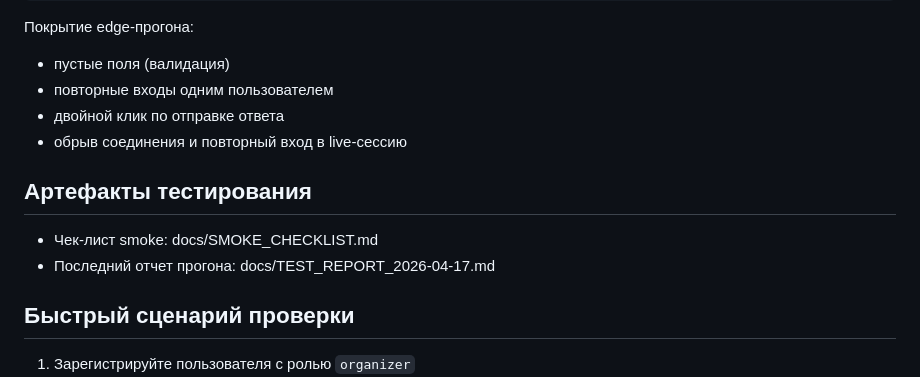
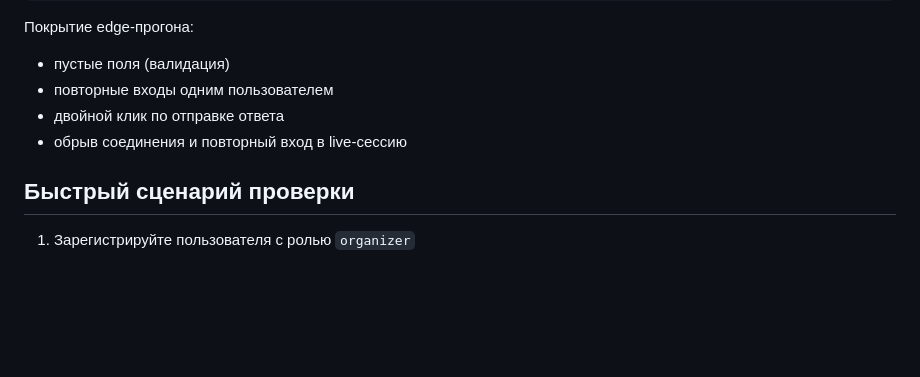
Before and after one commit to kloshka/vkPractice, a Markdown page: README.md, the part around the change. Rendered like a GitHub page; blank space fills up the shorter version.

Commit message:
Remove testing artifacts from README
Removed testing artifacts section from README.

```diff
--- a/README.md
+++ b/README.md
@@ -86,11 +86,6 @@ npm run test:edge
 - двойной клик по отправке ответа
 - обрыв соединения и повторный вход в live-сессию
 
-## Артефакты тестирования
-
-- Чек-лист smoke: docs/SMOKE_CHECKLIST.md
-- Последний отчет прогона: docs/TEST_REPORT_2026-04-17.md
-
 ## Быстрый сценарий проверки
 
 1. Зарегистрируйте пользователя с ролью `organizer`
```
